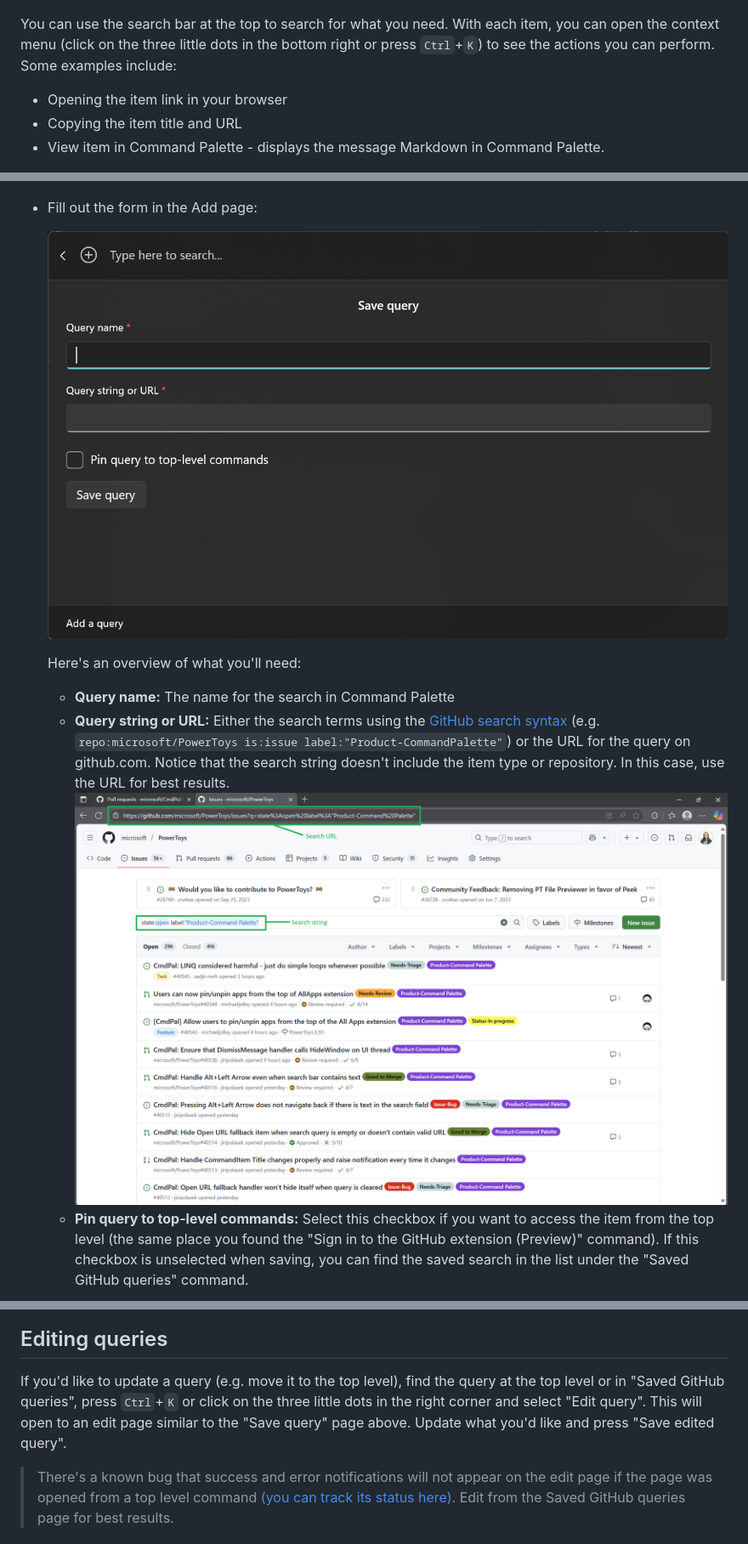
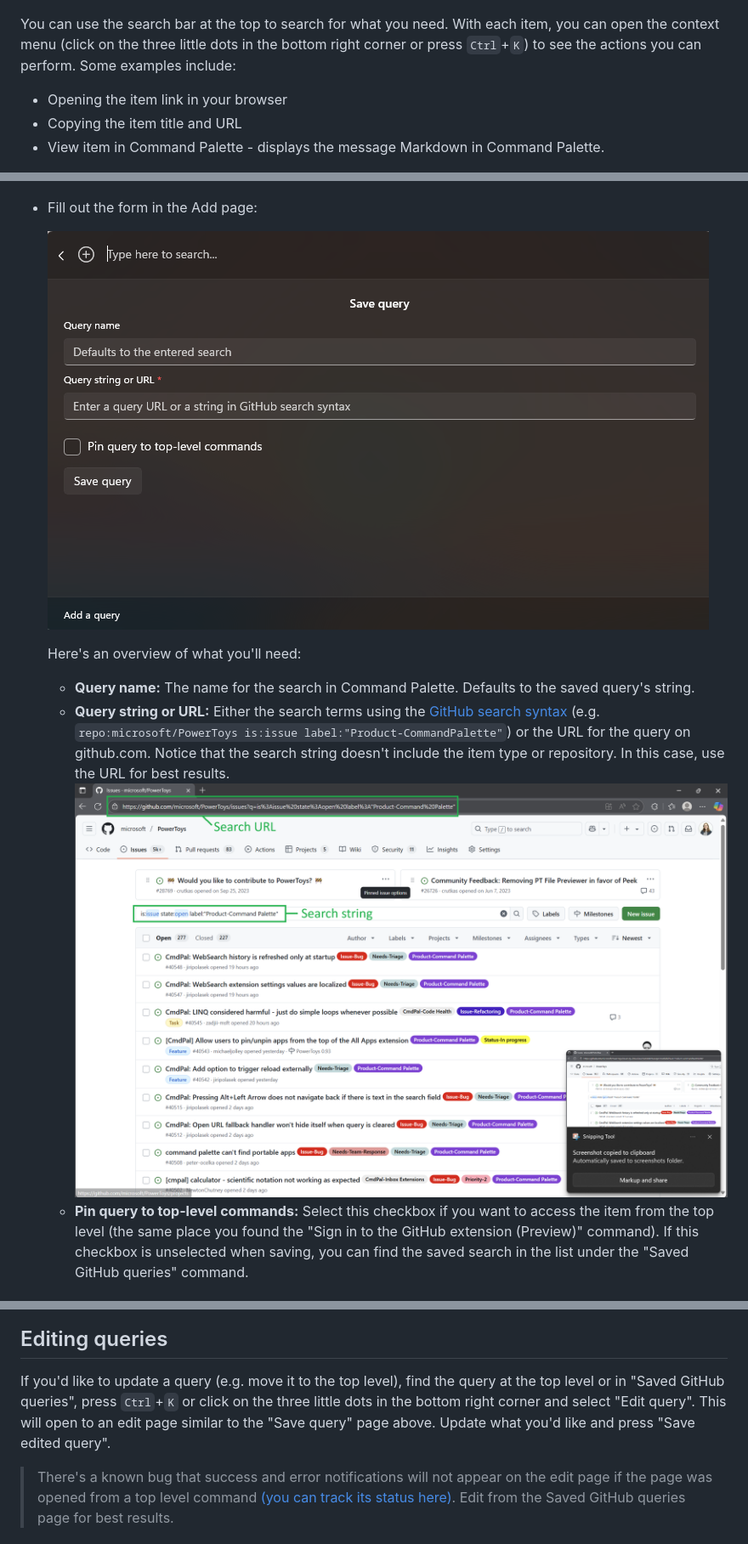
Before and after one commit to microsoft/CmdPalGitHubExtension, a Markdown page: docs/quickstart.md, 3 parts joined by grey strips. Shown at 85% size. Rendered like a GitHub page; pictures changed too: docs/assets/save_query_page.png, docs/assets/search_string_and_url.png.

Commit message:
Update images to reflect main branch

````diff
--- a/docs/quickstart.md
+++ b/docs/quickstart.md
@@ -29,7 +29,7 @@ Each query opens a page with the relevant results from GitHub:
 ![A screenshot of pull requests lauren-ciha created](assets/my_pull_requests.png)
 
 
-You can use the search bar at the top to search for what you need. With each item, you can open the context menu (click on the three little dots in the bottom right or press `Ctrl`+`K`) to see the actions you can perform. Some examples include:
+You can use the search bar at the top to search for what you need. With each item, you can open the context menu (click on the three little dots in the bottom right corner or press `Ctrl`+`K`) to see the actions you can perform. Some examples include:
 * Opening the item link in your browser
 * Copying the item title and URL
 * View item in Command Palette - displays the message Markdown in Command Palette.
@@ -47,7 +47,7 @@ Now that you've seen what you can do with queries, add your own! Follow these st
     ![A screenshot of the save query page](assets/save_query_page.png)
 
     Here's an overview of what you'll need:
-    * **Query name:** The name for the search in Command Palette
+    * **Query name:** The name for the search in Command Palette. Defaults to the saved query's string.
     *  **Query string or URL:** Either the search terms using the [GitHub search syntax]() (e.g. ```repo:microsoft/PowerToys is:issue label:"Product-CommandPalette"```) or the URL for the query on github.com. Notice that the search string doesn't include the item type or repository. In this case, use the URL for best results.
     ![A screenshot showing a webpage search for "repo:microsoft/powertoys is:issue is:open label:"Product-CommandPalette"" the search url in the browser address bar and the search string in the search box](assets/search_string_and_url.png)
     * **Pin query to top-level commands:** Select this checkbox if you want to access the item from the top level (the same place you found the "Sign in to the GitHub extension (Preview)" command). If this checkbox is unselected when saving, you can find the saved search in the list under the "Saved GitHub queries" command.
@@ -57,7 +57,7 @@ Now that you've seen what you can do with queries, add your own! Follow these st
 
 ## Editing queries
 
-If you'd like to update a query (e.g. move it to the top level), find the query at the top level or in "Saved GitHub queries", press `Ctrl`+`K` or click on the three little dots in the right corner and select "Edit query". This will open to an edit page similar to the "Save query" page above. Update what you'd like and press "Save edited query".
+If you'd like to update a query (e.g. move it to the top level), find the query at the top level or in "Saved GitHub queries", press `Ctrl`+`K` or click on the three little dots in the bottom right corner and select "Edit query". This will open to an edit page similar to the "Save query" page above. Update what you'd like and press "Save edited query".
 > There's a known bug that success and error notifications will not appear on the edit page if the page was opened from a top level command [(you can track its status here)](https://github.com/microsoft/PowerToys/issues/39936). Edit from the Saved GitHub queries page for best results.
 
 ## Troubleshooting
````
Also changed, not shown: other parts of docs/quickstart.md (+2 -2 lines), docs/assets/sign_in_command.png.
